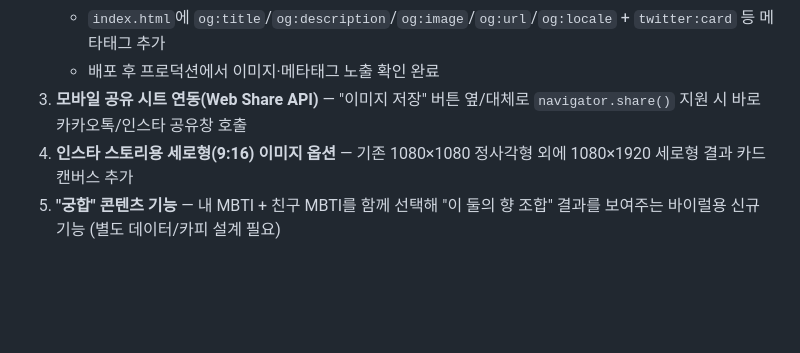
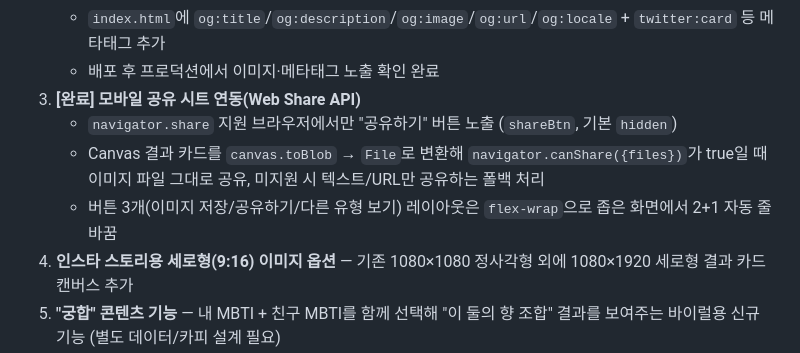
Before and after one commit to dsd1310-netizen/velin-mbti-perfume, a Markdown page: 계획안.md, the part around the change. Drawn GitHub-style; blank space fills up the shorter version.

Commit message:
Update plan doc: Web Share API done

```diff
--- a/계획안.md
+++ b/계획안.md
@@ -93,7 +93,10 @@
    - `assets/og-image.png`(1200×630) 제작 — 브랜드 톤(다크그린 배경 + 골드/크림 텍스트 + 궤도·스파클 장식) 유지한 정적 HTML을 헤드리스 Edge로 스크린샷해 생성
    - `index.html`에 `og:title`/`og:description`/`og:image`/`og:url`/`og:locale` + `twitter:card` 등 메타태그 추가
    - 배포 후 프로덕션에서 이미지·메타태그 노출 확인 완료
-3. **모바일 공유 시트 연동(Web Share API)** — "이미지 저장" 버튼 옆/대체로 `navigator.share()` 지원 시 바로 카카오톡/인스타 공유창 호출
+3. **[완료] 모바일 공유 시트 연동(Web Share API)**
+   - `navigator.share` 지원 브라우저에서만 "공유하기" 버튼 노출 (`shareBtn`, 기본 `hidden`)
+   - Canvas 결과 카드를 `canvas.toBlob` → `File`로 변환해 `navigator.canShare({files})`가 true일 때 이미지 파일 그대로 공유, 미지원 시 텍스트/URL만 공유하는 폴백 처리
+   - 버튼 3개(이미지 저장/공유하기/다른 유형 보기) 레이아웃은 `flex-wrap`으로 좁은 화면에서 2+1 자동 줄바꿈
 4. **인스타 스토리용 세로형(9:16) 이미지 옵션** — 기존 1080×1080 정사각형 외에 1080×1920 세로형 결과 카드 캔버스 추가
 5. **"궁합" 콘텐츠 기능** — 내 MBTI + 친구 MBTI를 함께 선택해 "이 둘의 향 조합" 결과를 보여주는 바이럴용 신규 기능 (별도 데이터/카피 설계 필요)
 
```
